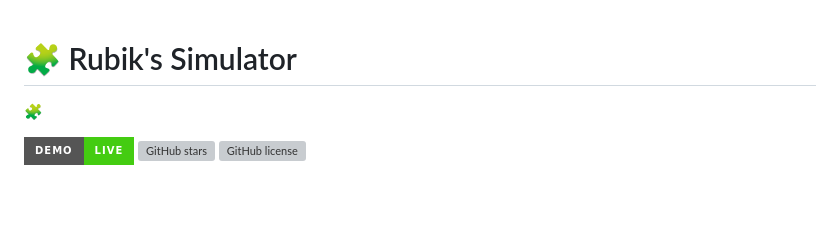
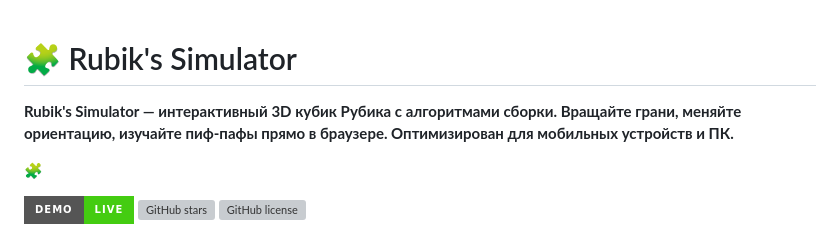
Before and after one commit to volkovhl/Rubik-s-Simulator, a Markdown page: README.md, the part around the change. Rendered like a GitHub page; badges without logos; blank space fills up the shorter version; grey boxes are pictures that could not be loaded.

```diff
--- a/README.md
+++ b/README.md
@@ -1,4 +1,5 @@
 # 🧩 Rubik's Simulator
+**Rubik's Simulator — интерактивный 3D кубик Рубика с алгоритмами сборки. Вращайте грани, меняйте ориентацию, изучайте пиф-пафы прямо в браузере. Оптимизирован для мобильных устройств и ПК.**
 
 🧩
 
```
